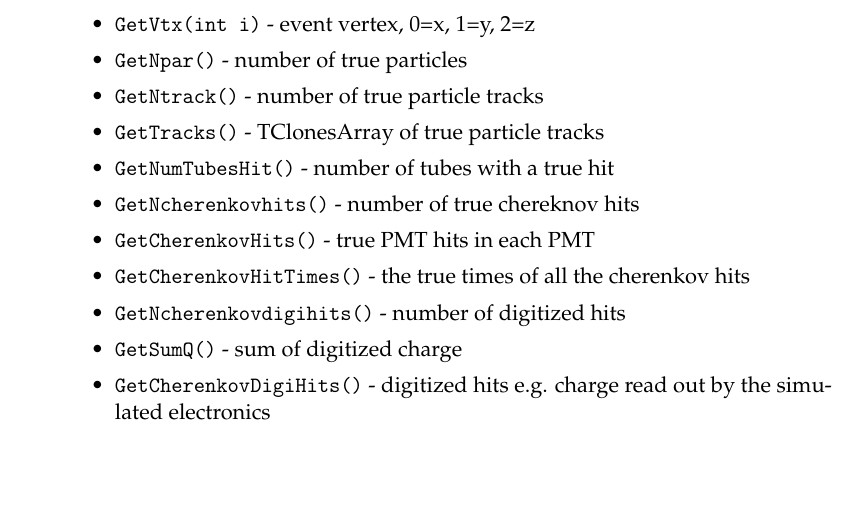
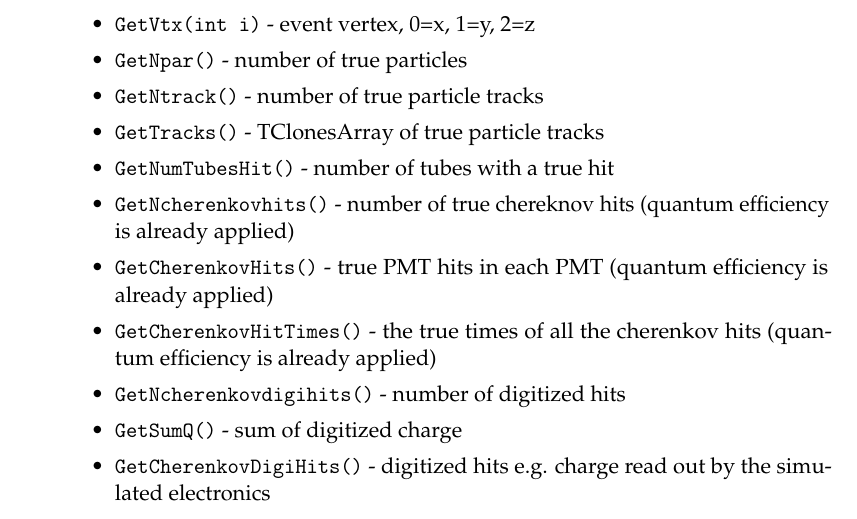
Before and after one commit to WCSim/WCSim-Documentation, a LaTeX document (detector.tex): part of page 12 of 14, cut so that both start at the same text, the shorter picture padded with empty space. Compiled offline with pdfLaTeX.

Commit message:
Added a clarification about the hits collection already including the quantum efficiency

```diff
--- a/detector.tex
+++ b/detector.tex
@@ -259,9 +259,9 @@ The root file itself contains 2 \texttt{TTree}s, each with only 1 branch contain
     \item \texttt{GetTracks()} - TClonesArray of true particle tracks
 
     \item \texttt{GetNumTubesHit()} - number of tubes with a true hit
-    \item \texttt{GetNcherenkovhits()} - number of true chereknov hits
-    \item \texttt{GetCherenkovHits()} - true PMT hits in each PMT
-    \item \texttt{GetCherenkovHitTimes()} - the true times of all the cherenkov hits
+    \item \texttt{GetNcherenkovhits()} - number of true chereknov hits (quantum efficiency is already applied)
+    \item \texttt{GetCherenkovHits()} - true PMT hits in each PMT (quantum efficiency is already applied)
+    \item \texttt{GetCherenkovHitTimes()} - the true times of all the cherenkov hits (quantum efficiency is already applied)
 
     \item \texttt{GetNcherenkovdigihits()} - number of digitized hits
     \item \texttt{GetSumQ()} - sum of digitized charge
```
